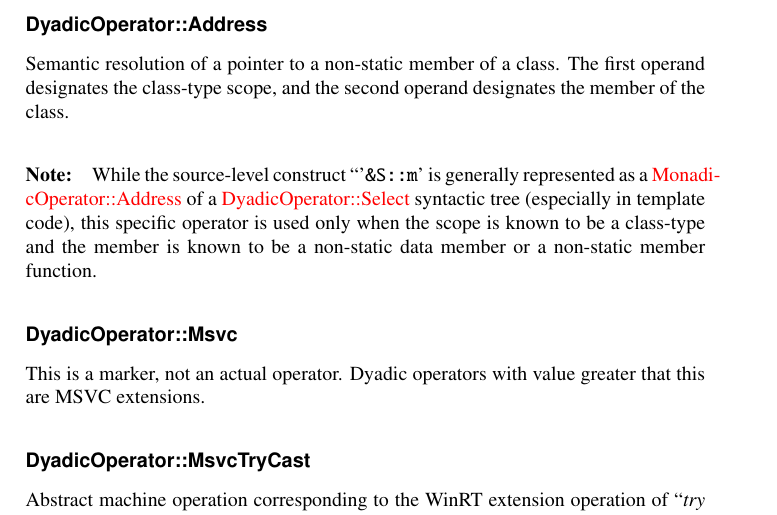
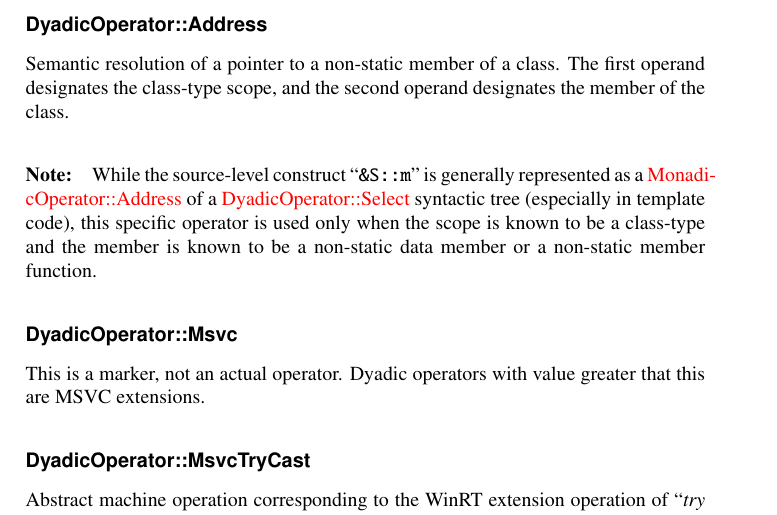
Before and after one commit to microsoft/ifc-spec, a LaTeX thesis (ltx/ifc.tex, which reads ltx/exprs.tex): part of page 133 of 251, cut so that both start at the same text. Compiled offline with pdfLaTeX.

Commit message:
Fix quoting typo

```diff
--- a/ltx/exprs.tex
+++ b/ltx/exprs.tex
@@ -2481,7 +2481,7 @@ The first operand designates the scope, and the second operand designates the me
 \ifcSortSection{Address}{DyadicOperator}
 Semantic resolution of a pointer to a non-static member of a class.  The first operand designates the class-type scope,
 and the second operand designates the member of the class.
-\note{While the source-level construct ``'\code{&S::m}' is generally represented as a \sortref{Address}{MonadicOperator} of
+\note{While the source-level construct ``\code{&S::m}'' is generally represented as a \sortref{Address}{MonadicOperator} of
 	a \sortref{Select}{DyadicOperator} syntactic tree (especially in template code), this specific operator is used only
 	when the scope is known to be a class-type and the member is known to be a non-static data member or a non-static member function.}
 
```
